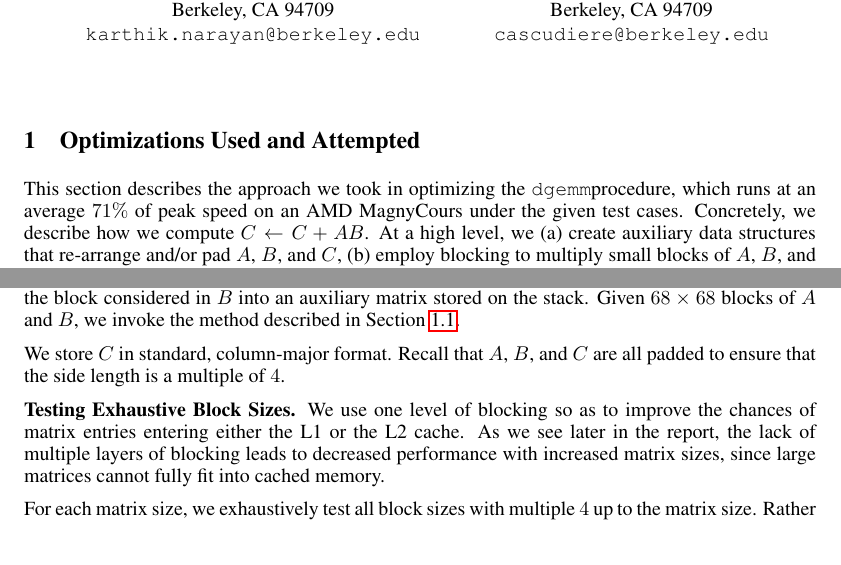
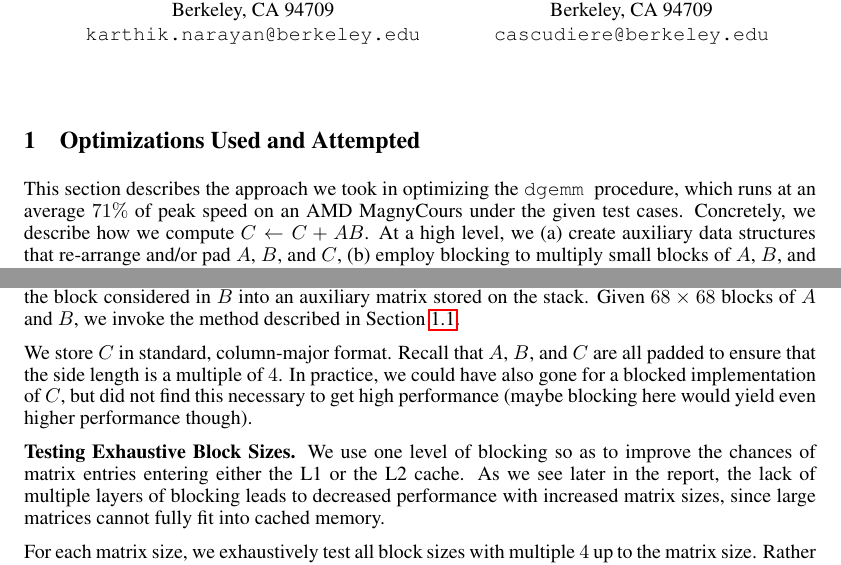
Before and after one commit to sflc6/cs267, a LaTeX problem sheet (hw1/hw1.tex): two parts of pages 1 and 2 of 3, joined at a grey line, cut so that both start at the same text. Compiled offline with pdfLaTeX.

Commit message:
Minor modifications to hw1.tex + Makefile.

```diff
--- a/hw1/hw1.tex
+++ b/hw1/hw1.tex
@@ -91,7 +91,7 @@ Berkeley, CA 94709 \\
 \maketitle
 
 \section{Optimizations Used and Attempted}
-This section describes the approach we took in optimizing the \dgemm procedure,
+This section describes the approach we took in optimizing the \dgemm\; procedure,
 which runs at an average $71\%$ of peak speed on an AMD MagnyCours under the
 given test cases.
 Concretely, we describe how we compute $C \leftarrow C + AB$. At a high level,
@@ -174,7 +174,10 @@ an auxiliary matrix stored on the stack. Given $68\times 68$ blocks of $A$ and
 $B$, we invoke the method described in Section~\ref{sec:ioproducts}.
 
 We store $C$ in standard, column-major format. Recall that $A$, $B$, and $C$
-are all padded to ensure that the side length is a multiple of $4$.
+are all padded to ensure that the side length is a multiple of $4$. In practice,
+we could have also gone for a blocked implementation of $C$, but did not find
+this necessary to get high performance (maybe blocking here would yield even
+higher performance though).
 
 \textbf{Testing Exhaustive Block Sizes.} We use one level
 of blocking so as to improve the chances of matrix entries entering either the
```
Also changed, not shown: hw1/Makefile.
